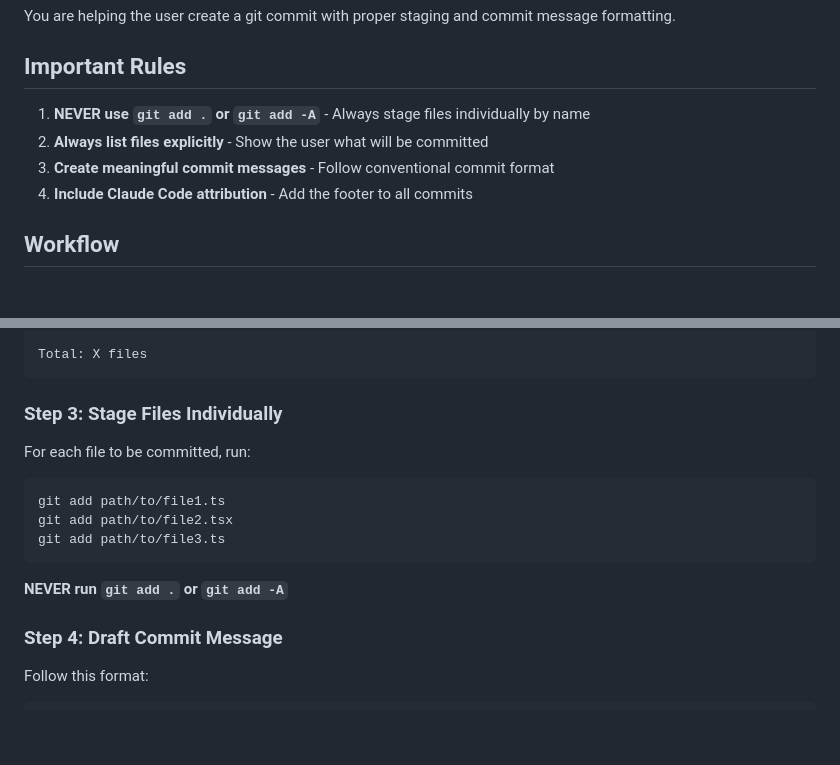
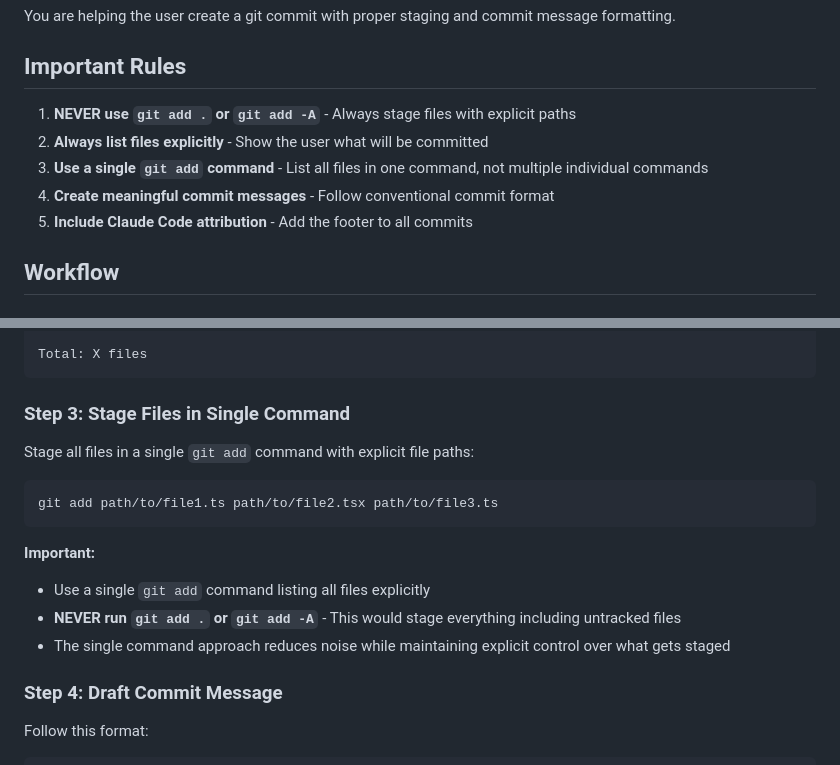
Before and after one commit to nosenfield/dreamup, a Markdown page: .cursor/commands/commit.md, 2 parts joined by grey strips. GitHub-like rendering; blank space fills up the shorter version.

Commit message:
refactor: Update commit command to use single git add
Change the commit workflow to stage all files in a single git add
command with explicit file paths, instead of multiple individual
git add commands.

- Update Step 3 to use single command: git add file1.ts file2.tsx file3.ts
- Reduces noise from multiple individual commands
- Maintains explicit control (still avoids git add . or git add -A)
- Clarify that files should be explicitly listed in one command

````diff
--- a/.cursor/commands/commit.md
+++ b/.cursor/commands/commit.md
@@ -4,10 +4,11 @@ You are helping the user create a git commit with proper staging and commit mess
 
 ## Important Rules
 
-1. **NEVER use `git add .` or `git add -A`** - Always stage files individually by name
+1. **NEVER use `git add .` or `git add -A`** - Always stage files with explicit paths
 2. **Always list files explicitly** - Show the user what will be committed
-3. **Create meaningful commit messages** - Follow conventional commit format
-4. **Include Claude Code attribution** - Add the footer to all commits
+3. **Use a single `git add` command** - List all files in one command, not multiple individual commands
+4. **Create meaningful commit messages** - Follow conventional commit format
+5. **Include Claude Code attribution** - Add the footer to all commits
 
 ## Workflow
 
@@ -43,16 +44,17 @@ Deleted:
 Total: X files
 ```
 
-### Step 3: Stage Files Individually
+### Step 3: Stage Files in Single Command
 
-For each file to be committed, run:
+Stage all files in a single `git add` command with explicit file paths:
 ```bash
-git add path/to/file1.ts
-git add path/to/file2.tsx
-git add path/to/file3.ts
+git add path/to/file1.ts path/to/file2.tsx path/to/file3.ts
 ```
 
-**NEVER run `git add .` or `git add -A`**
+**Important:**
+- Use a single `git add` command listing all files explicitly
+- **NEVER run `git add .` or `git add -A`** - This would stage everything including untracked files
+- The single command approach reduces noise while maintaining explicit control over what gets staged
 
 ### Step 4: Draft Commit Message
 
````
